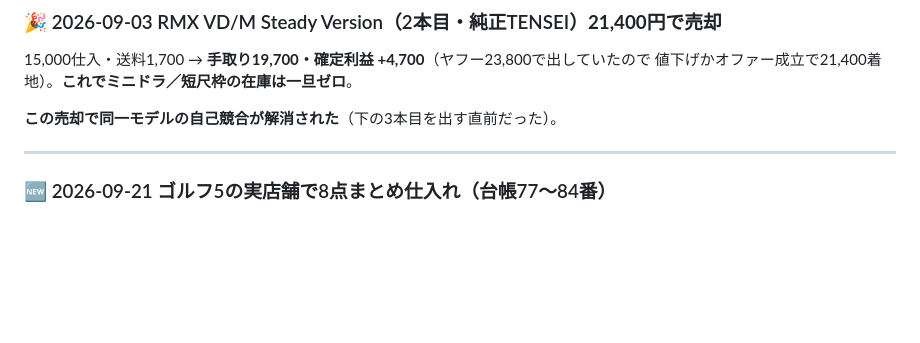
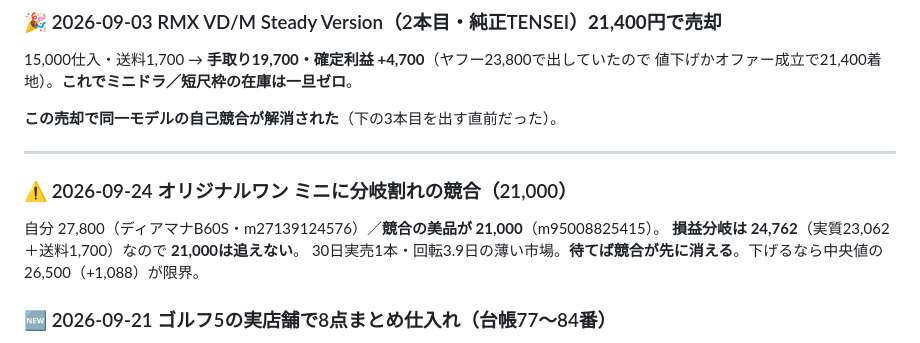
Before and after one commit to nekokaitaidesu-cpu/golf-price, a Markdown page: memory/flip-inventory.md, the part around the change. Rendered like a GitHub page; blank space fills up the shorter version.

Commit message:
memory: バックアップ（新規0・更新1・削除0）

```diff
--- a/memory/flip-inventory.md
+++ b/memory/flip-inventory.md
@@ -288,6 +288,12 @@ metadata:
 **この売却で同一モデルの自己競合が解消された**（下の3本目を出す直前だった）。
 
 ---
+
+### ⚠ 2026-09-24 オリジナルワン ミニに分岐割れの競合（21,000）
+
+自分 27,800（ディアマナB60S・m27139124576）／**競合の美品が 21,000**（m95008825415）。
+**損益分岐は 24,762**（実質23,062＋送料1,700）なので **21,000は追えない**。
+30日実売1本・回転3.9日の薄い市場。**待てば競合が先に消える**。下げるなら中央値の 26,500（+1,088）が限界。
 
 ### 🆕 2026-09-21 ゴルフ5の実店舗で8点まとめ仕入れ（台帳77〜84番）
 
```
